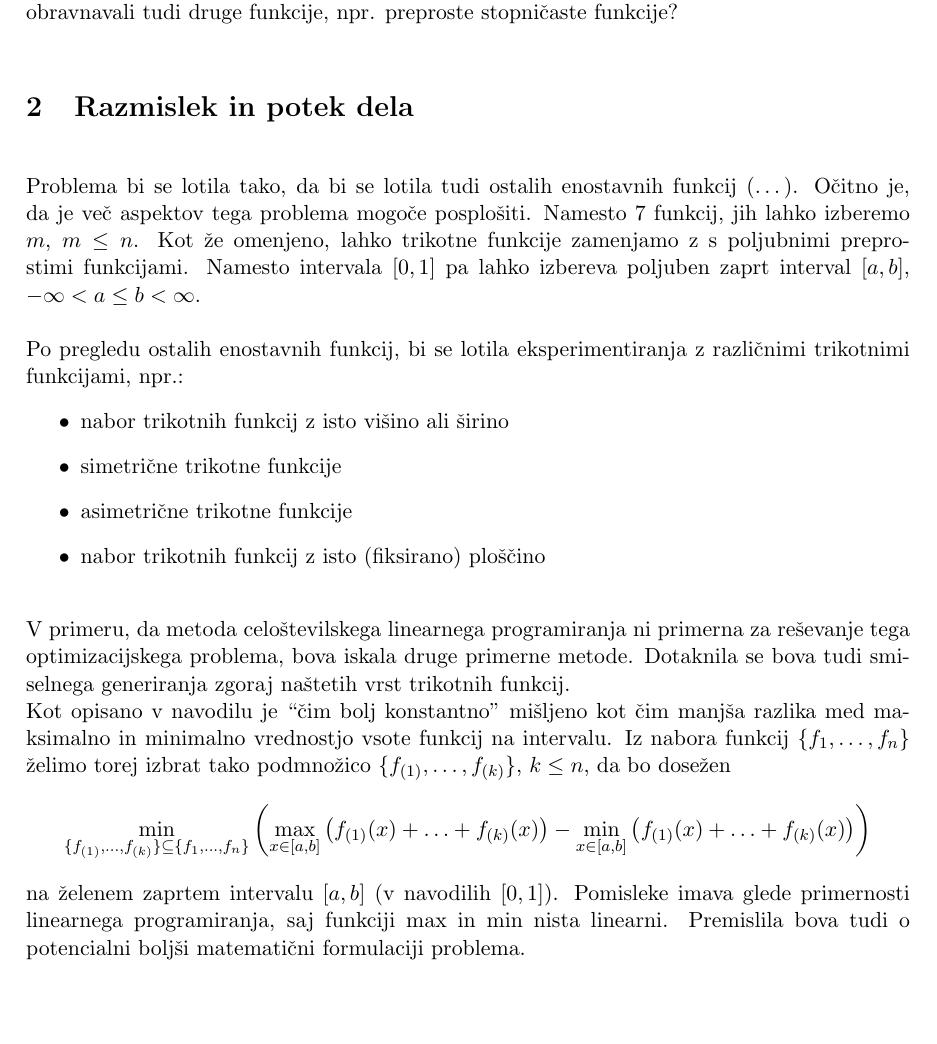
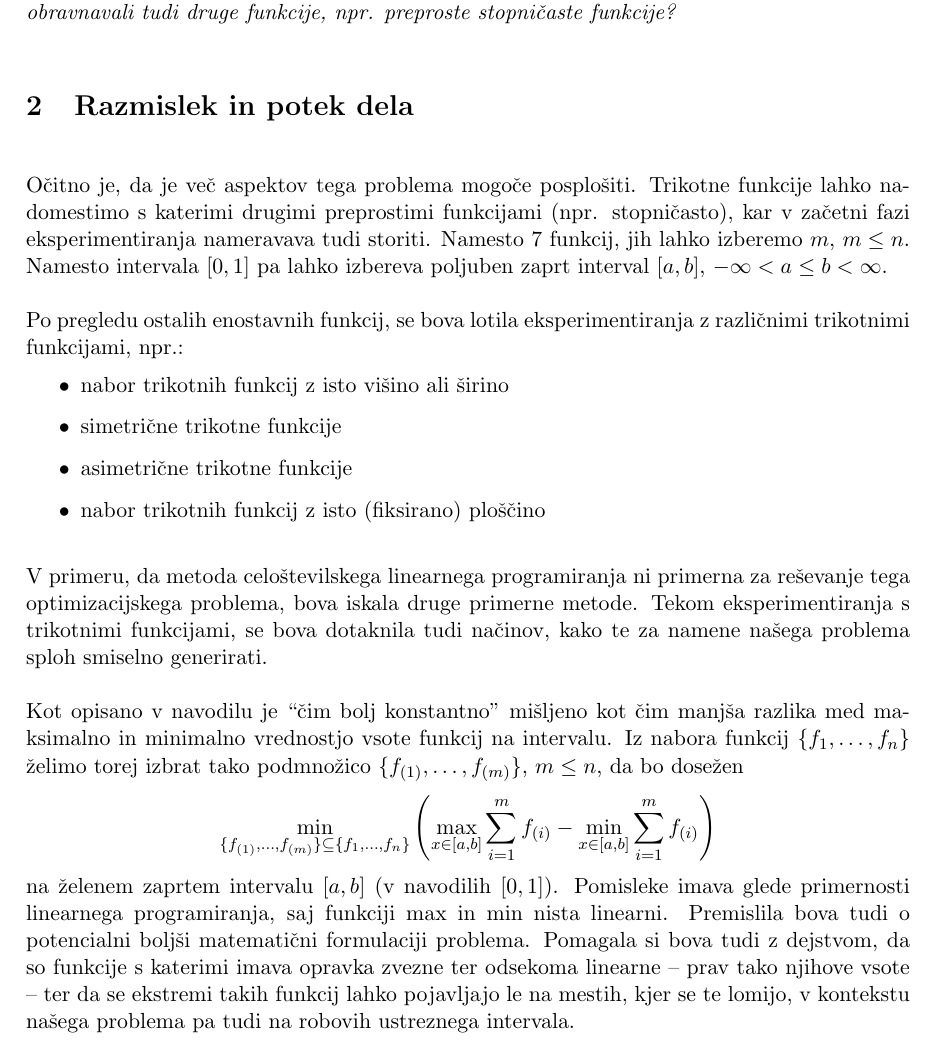
Before and after one commit to nezakrzan/Skoraj-konstantne-vsote-trikotnih-funkcij-na-zaprtem-intervalu, a LaTeX document (opis_in_nacrt.tex): part of page 2 of 3, cut so that both start at the same text, the shorter picture padded with empty space. Compiled offline with pdfLaTeX.

Commit message:
primeren za oddajo

```diff
--- a/opis_in_nacrt.tex
+++ b/opis_in_nacrt.tex
@@ -73,15 +73,15 @@ right  = 3.cm]{geometry}
 \section{Navodilo}
 \vspace{0.5cm}
 
-Imamo nabor $n$ trikotnih funkcij. Izmed njih želimo izbrati podmnožico največ sedmih, da bo njihova vsota čim bolj konstantna na intervalu $[0,1]$ - s tem mislimo, da je razlika med maksimalno in minimalno vrednostjo vsote najmanjša možna. Ali je metoda celoštevilskega linearnega programiranja primerna za ta problem? Lahko uporabimo kakšne druge metode? Kako bi sami generirali smiselne vhodne podatke za ta problem? Bi lahko na enak način obravnavali tudi druge funkcije, npr. preproste stopničaste funkcije?
+\textit{Imamo nabor $n$ trikotnih funkcij. Izmed njih želimo izbrati podmnožico največ sedmih, da bo njihova vsota čim bolj konstantna na intervalu $[0,1]$ - s tem mislimo, da je razlika med maksimalno in minimalno vrednostjo vsote najmanjša možna. Ali je metoda celoštevilskega linearnega programiranja primerna za ta problem? Lahko uporabimo kakšne druge metode? Kako bi sami generirali smiselne vhodne podatke za ta problem? Bi lahko na enak način obravnavali tudi druge funkcije, npr. preproste stopničaste funkcije?}
 \vspace{0.5cm}
 
 \section{Razmislek in potek dela}
 \vspace{0.5cm}
 
-Problema bi se lotila tako, da bi se lotila tudi ostalih enostavnih funkcij (\ldots). Očitno je, da je več aspektov tega problema mogoče posplošiti. Namesto 7 funkcij, jih lahko izberemo $m$, $m \leq n$. Kot že omenjeno, lahko trikotne funkcije zamenjamo z s poljubnimi preprostimi funkcijami. Namesto intervala $[0,1]$ pa lahko izbereva poljuben zaprt interval $[a,b]$, $-\infty < a \leq b < \infty$. \\
+Očitno je, da je več aspektov tega problema mogoče posplošiti. Trikotne funkcije lahko nadomestimo s katerimi drugimi preprostimi funkcijami (npr. stopničasto), kar v začetni fazi eksperimentiranja nameravava tudi storiti. Namesto 7 funkcij, jih lahko izberemo $m$, $m \leq n$. Namesto intervala $[0,1]$ pa lahko izbereva poljuben zaprt interval $[a,b]$, $-\infty < a \leq b < \infty$. \\
 
-\noindent Po pregledu ostalih enostavnih funkcij, bi se lotila eksperimentiranja z različnimi trikotnimi funkcijami, npr.:
+\noindent Po pregledu ostalih enostavnih funkcij, se bova lotila eksperimentiranja z različnimi trikotnimi funkcijami, npr.:
 \begin{itemize}
 	\item nabor trikotnih funkcij z isto višino ali širino
 	\item simetrične trikotne funkcije
@@ -90,11 +90,11 @@ Problema bi se lotila tako, da bi se lotila tudi ostalih enostavnih funkcij (\ld
 \end{itemize}
 \vspace{0.5cm}
 
-\noindent V primeru, da metoda celoštevilskega linearnega programiranja ni primerna za reševanje tega optimizacijskega problema, bova iskala druge primerne metode. Dotaknila se bova tudi smiselnega generiranja zgoraj naštetih vrst trikotnih funkcij.
+\noindent V primeru, da metoda celoštevilskega linearnega programiranja ni primerna za reševanje tega optimizacijskega problema, bova iskala druge primerne metode. Tekom eksperimentiranja s trikotnimi funkcijami, se bova dotaknila tudi načinov, kako te za namene našega problema sploh smiselno generirati. \\
 
-\noindent Kot opisano v navodilu je ``čim bolj konstantno'' mišljeno kot čim manjša razlika med maksimalno in minimalno vrednostjo vsote funkcij na intervalu. Iz nabora funkcij $\set{f_1,\ldots,f_n}$ želimo torej izbrat tako podmnožico $\set{f_{(1)},\ldots,f_{(k)}}$, $k \leq n$, da bo dosežen
-$$\min_{\set{f_{(1)},\ldots,f_{(k)}} \subseteq \set{f_1,\ldots,f_n}}\left({\max_{x \in [a,b]}\left(f_{(1)}(x) + \ldots + f_{(k)}(x)\right) - \min_{x \in [a,b]}\left(f_{(1)}(x) + \ldots + f_{(k)}(x)\right)}\right)$$
-na želenem zaprtem intervalu $[a,b]$ (v navodilih $[0,1]$). Pomisleke imava glede primernosti linearnega programiranja, saj funkciji $\max$ in $\min$ nista linearni. Premislila bova tudi o potencialni boljši matematični formulaciji problema.
+\noindent Kot opisano v navodilu je ``čim bolj konstantno'' mišljeno kot čim manjša razlika med maksimalno in minimalno vrednostjo vsote funkcij na intervalu. Iz nabora funkcij $\set{f_1,\ldots,f_n}$ želimo torej izbrat tako podmnožico $\set{f_{(1)},\ldots,f_{(m)}}$, $m \leq n$, da bo dosežen
+$$\min_{\set{f_{(1)},\ldots,f_{(m)}} \subseteq \set{f_1,\ldots,f_n}}\left({\max_{x \in [a,b]}\sum_{i=1}^m f_{(i)} - \min_{x \in [a,b]}\sum_{i=1}^m f_{(i)}}\right)$$
+na želenem zaprtem intervalu $[a,b]$ (v navodilih $[0,1]$). Pomisleke imava glede primernosti linearnega programiranja, saj funkciji $\max$ in $\min$ nista linearni. Premislila bova tudi o potencialni boljši matematični formulaciji problema. Pomagala si bova tudi z dejstvom, da so funkcije s katerimi imava opravka zvezne ter odsekoma linearne -- prav tako njihove vsote -- ter da se ekstremi takih funkcij lahko pojavljajo le na mestih, kjer se te lomijo, v kontekstu našega problema pa tudi na robovih ustreznega intervala.
 
 \section{Programsko okolje in implementacija}
 \vspace{0.5cm}
```
Also changed, not shown: opis_in_nacrt.pdf, opis_in_nacrt.tex (4 more changed lines), 3 other files.
